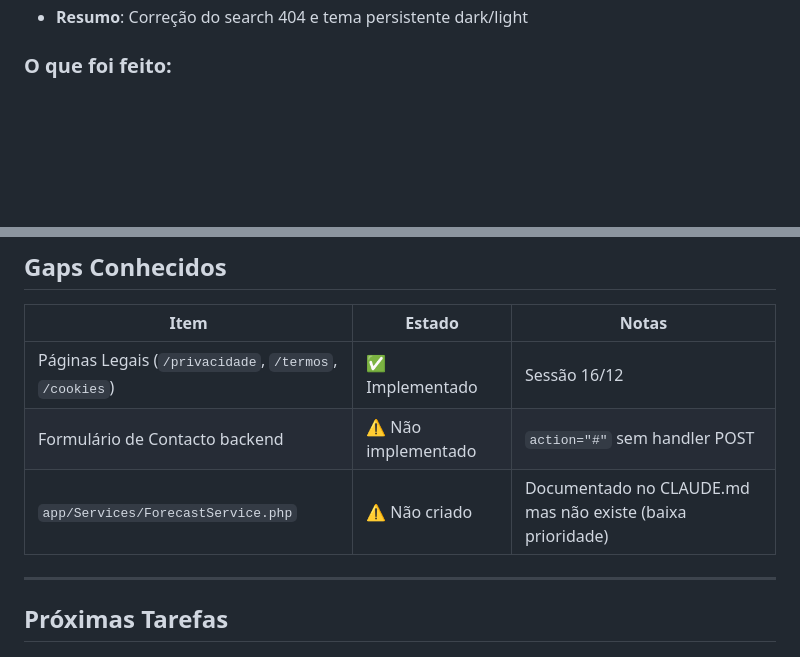
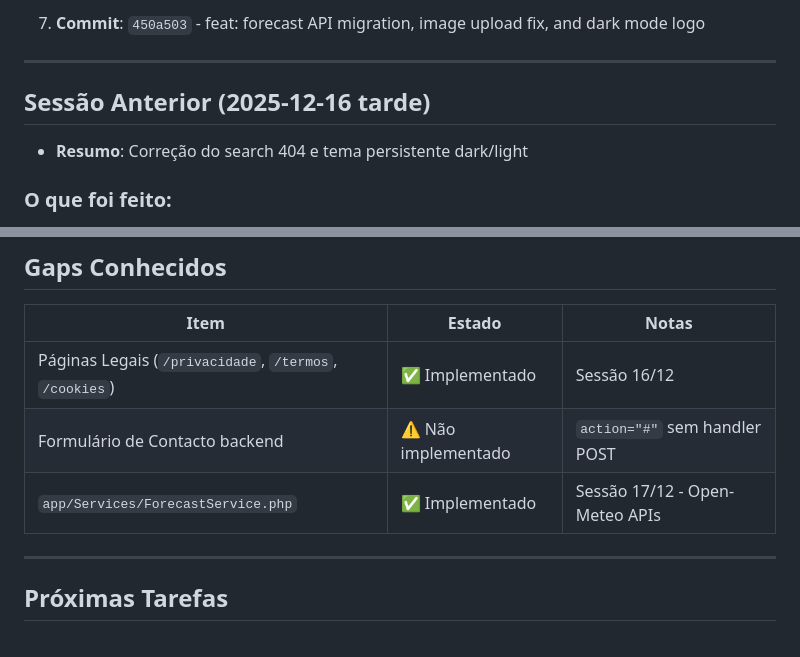
Before and after one commit to nelsonbrilhante/praiadonorte_nq, a Markdown page: SESSION-HANDOFF.md, 2 parts joined by grey strips. Rendered like a GitHub page; blank space fills up the shorter version.

Commit message:
docs: update session handoff with forecast migration and fixes
🤖 Generated with [Claude Code](https://claude.com/claude-code)

Co-Authored-By: Claude Opus 4.5 <noreply@anthropic.com>

```diff
--- a/SESSION-HANDOFF.md
+++ b/SESSION-HANDOFF.md
@@ -11,3 +60,9 @@
+7. **Commit**: `450a503` - feat: forecast API migration, image upload fix, and dark mode logo
+
+---
+
+## Sessão Anterior (2025-12-16 tarde)
+
 - **Resumo**: Correção do search 404 e tema persistente dark/light
 
 ### O que foi feito:
@@ -263,7 +318,7 @@ backend/app/Filament/Resources/
 |------|--------|-------|
 | Páginas Legais (`/privacidade`, `/termos`, `/cookies`) | ✅ Implementado | Sessão 16/12 |
 | Formulário de Contacto backend | ⚠️ Não implementado | `action="#"` sem handler POST |
-| `app/Services/ForecastService.php` | ⚠️ Não criado | Documentado no CLAUDE.md mas não existe (baixa prioridade) |
+| `app/Services/ForecastService.php` | ✅ Implementado | Sessão 17/12 - Open-Meteo APIs |
 
 ---
 
```
Also changed, not shown: other parts of SESSION-HANDOFF.md (+50 -1 lines).
